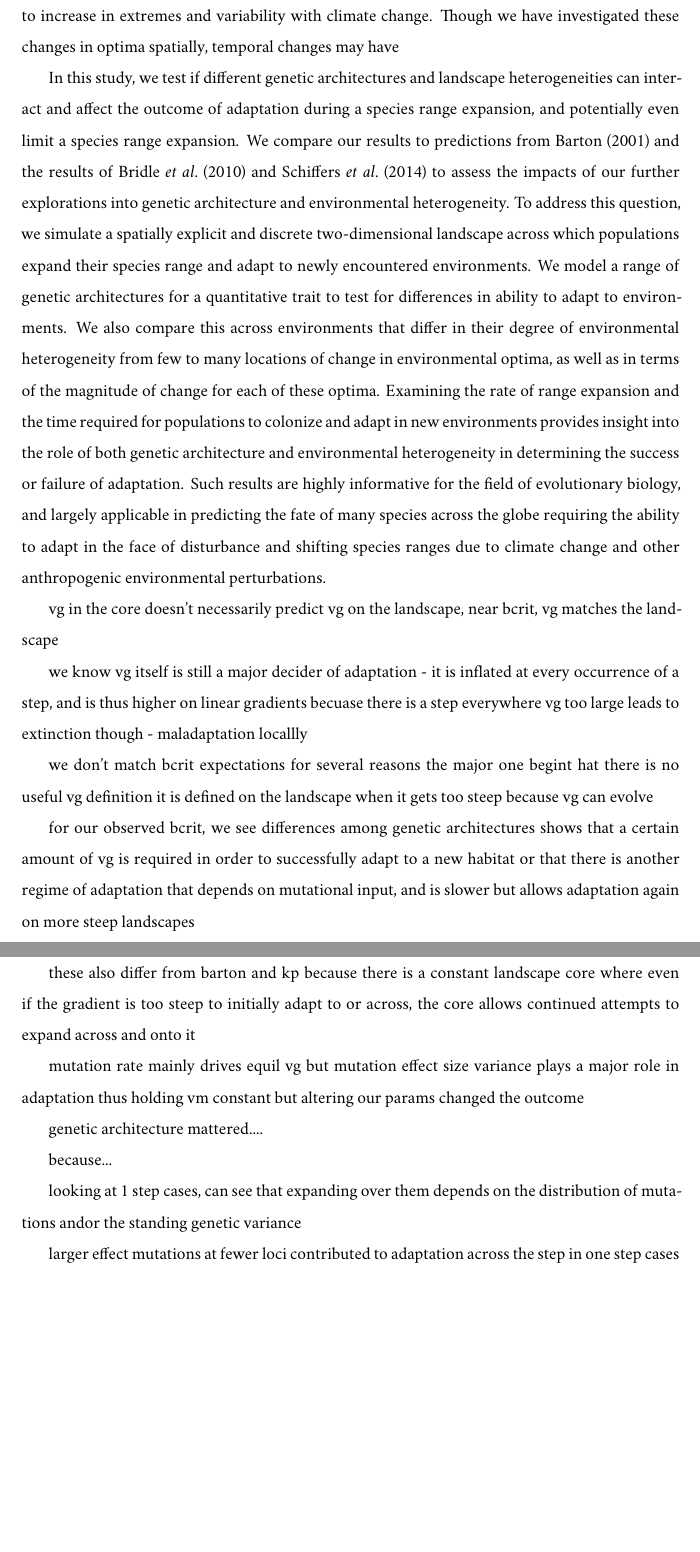
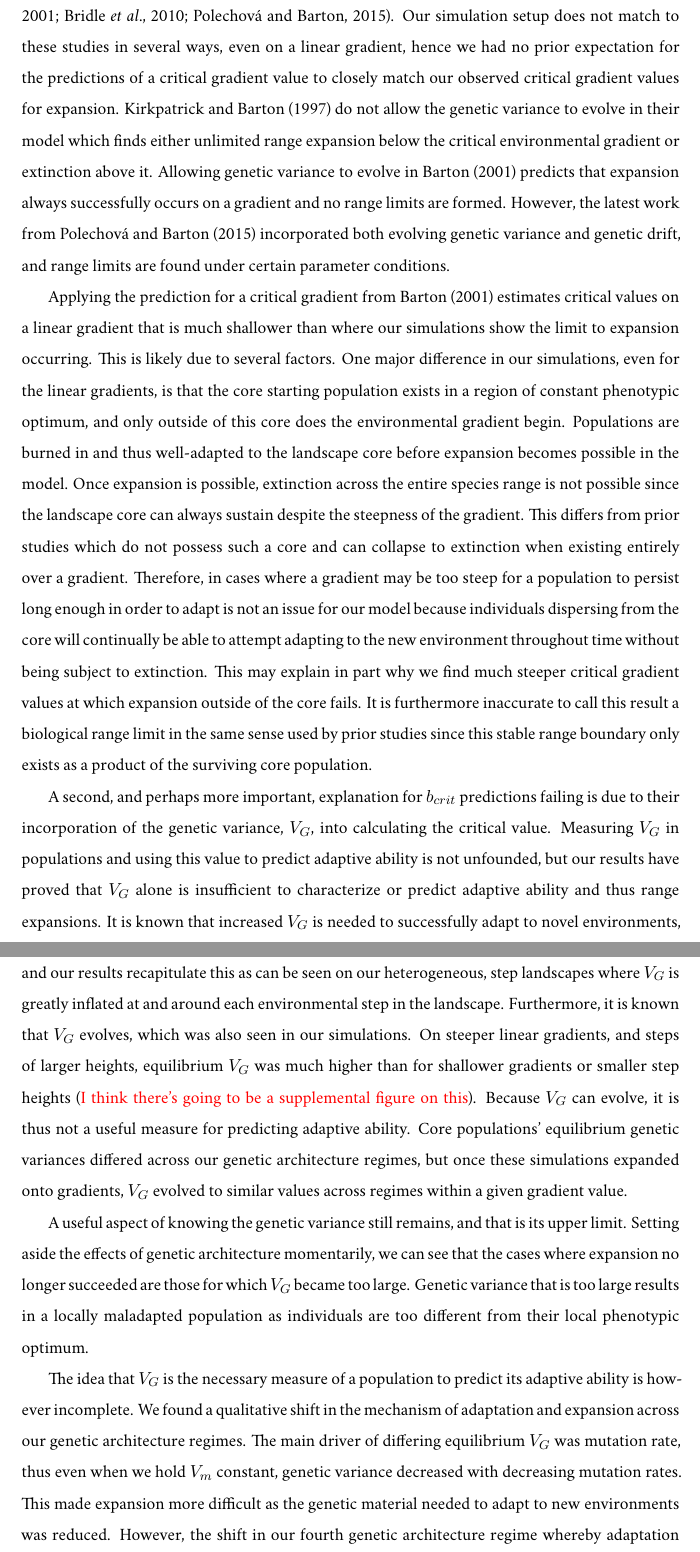
Before and after one commit to kjgilbert/MyDissertation, a LaTeX thesis (thesis.tex, which reads heterogeneouslandscapes.tex): two parts of pages 53 and 54 of 100 before the commit and two parts of pages 53 and 54 of 101 after it, joined at a grey line, cut at the place of the change, the shorter picture padded with empty space. Compiled offline with XeLaTeX; a missing font is replaced by an installed copy or a similar font.

Commit message:
starting on rough discussion

```diff
--- a/heterogeneouslandscapes.tex
+++ b/heterogeneouslandscapes.tex
@@ -381,48 +381,38 @@ $\mu = 10^{-5}$; $\alpha^2 = 5.0$	& $2.079442$	& $2.721747$	&	$R^2 = 0.5888, p <
 \section{Discussion}
 
 
-Our results have investigated two main questions: do predictions of range expansion from a linear gradient successfully extrapolate to heterogeneous gradients, and does the genetic architecture of a system impact the location of these critical gradient values. We find that predictions of range expansions from linear gradients do not fully extend to more heterogeneously changing environmental gradients. We also find that critical gradient values do depend on genetic architecture and whether small or large effect mutations are possible in the system. The interactions and effects of landscape heterogeneity and genetic architecture on determining adaptation and range expansion are important for understanding the ability of various species and taxa to react to climate change and successfully adapt to new environmental conditions. In particular, sharp changes in environmental optima, as we examine, may be similar to changes in temperature which are predicted to increase in extremes and variability with climate change. Though we have investigated these changes in optima spatially, temporal changes may have
+Our results have investigated two main questions: do predictions of range expansion from a linear gradient successfully extrapolate to heterogeneous gradients, and does the genetic architecture of a system impact the location of these critical gradient values. We find that predictions of range expansions from linear gradients do not fully extend to more heterogeneously changing environmental gradients. We also find that critical gradient values do depend on genetic architecture and whether small or large effect mutations are possible in the system. The interactions and effects of landscape heterogeneity and genetic architecture on determining adaptation and range expansion are important for understanding the ability of various species and taxa to react to climate change and successfully adapt to new environmental conditions.
+
+% move to end of discussion: In particular, sharp changes in environmental optima, as we examine, may be similar to changes in temperature which are predicted to increase in extremes and variability with climate change. Though we have investigated these changes in optima spatially, temporal changes may have
+
+Previous studies have investigated range expansions across linear environmental gradients and the conditions for adaptation across the range or extinction \citep{Kirkpatrick:1997, Barton:2001, Bridle:2010, Polechova:2015}. Our simulation setup does not match to these studies in several ways, even on a linear gradient, hence we had no prior expectation for the predictions of a critical gradient value to closely match our observed critical gradient values for expansion. \citet{Kirkpatrick:1997} do not allow the genetic variance to evolve in their model which finds either unlimited range expansion below the critical environmental gradient or extinction above it. Allowing genetic variance to evolve in \citet{Barton:2001} predicts that expansion always successfully occurs on a gradient and no range limits are formed. However, the latest work from \citet{Polechova:2015} incorporated both evolving genetic variance and genetic drift, and range limits are found under certain parameter conditions.
+
+Applying the prediction for a critical gradient from \citet{Barton:2001} estimates critical values on a linear gradient that is much shallower than where our simulations show the limit to expansion occurring. This is likely due to several factors. One major difference in our simulations, even for the linear gradients, is that the core starting population exists in a region of constant phenotypic optimum, and only outside of this core does the environmental gradient begin. Populations are burned in and thus well-adapted to the landscape core before expansion becomes possible in the model. Once expansion is possible, extinction across the entire species range is not possible since the landscape core can always sustain despite the steepness of the gradient. This differs from prior studies which do not possess such a core and can collapse to extinction when existing entirely over a gradient. Therefore, in cases where a gradient may be too steep for a population to persist long enough in order to adapt is not an issue for our model because individuals dispersing from the core will continually be able to attempt adapting to the new environment throughout time without being subject to extinction. This may explain in part why we find much steeper critical gradient values at which expansion outside of the core fails. It is furthermore inaccurate to call this result a biological range limit in the same sense used by prior studies since this stable range boundary only exists as a product of the surviving core population.
+
+A second, and perhaps more important, explanation for $b_{crit}$ predictions failing is due to their incorporation of the genetic variance, $V_G$, into calculating the critical value. Measuring $V_G$ in populations and using this value to predict adaptive ability is not unfounded, but our results have proved that $V_G$ alone is insufficient to characterize or predict adaptive ability and thus range expansions. It is known that increased $V_G$ is needed to successfully adapt to novel environments, and our results recapitulate this as can be seen on our heterogeneous, step landscapes where $V_G$ is greatly inflated at and around each environmental step in the landscape. Furthermore, it is known that $V_G$ evolves, which was also seen in our simulations. On steeper linear gradients, and steps of larger heights, equilibrium $V_G$ was much higher than for shallower gradients or smaller step heights (\color{red}I think there's going to be a supplemental figure on this\color{black}). Because $V_G$ can evolve, it is thus not a useful measure for predicting adaptive ability. Core populations' equilibrium genetic variances differed across our genetic architecture regimes, but once these simulations expanded onto gradients, $V_G$ evolved to similar values across regimes within a given gradient value.
+
+%%we don't match bcrit expectations for several reasons
+%%the major one begint hat there is no useful vg definition
+%%it is defined on the landscape when it gets too steep
+%%because vg can evolve
+
+A useful aspect of knowing the genetic variance still remains, and that is its upper limit. Setting aside the effects of genetic architecture momentarily, we can see that the cases where expansion no longer succeeded are those for which $V_G$ became too large. Genetic variance that is too large results in a locally maladapted population as individuals are too different from their local phenotypic optimum.
+
+The idea that $V_G$ is the necessary measure of a population to predict its adaptive ability is however incomplete. We found a qualitative shift in the mechanism of adaptation and expansion across our genetic architecture regimes. The main driver of differing equilibrium $V_G$ was mutation rate, thus even when we hold $V_m$ constant, genetic variance decreased with decreasing mutation rates. This made expansion more difficult as the genetic material needed to adapt to new environments was reduced. However, the shift in our fourth genetic architecture regime whereby adaptation and expansion can again succeed, with larger waiting times, suggested that larger effect mutations allow another path by which populations can adapt. From the subset of simulations performed with $V_G$ approximately held constant rather than $V_m$, we find that this does seem to be the case. At a given mutation rate, expansion was successful with fewer loci of larger effect, but more loci of smaller effect resulted in a shift back to the non-successful expansion regime. This alternative route for successful adaptation shows that $V_G$ alone is not a sufficient metric for prediction, and an understanding of genetic architecture and the potential for large effect mutations is key.
+
+%% for our observed bcrit, we see differences among genetic architectures
+%%shows that a certain amount of vg is required in order to successfully adapt to a new habitat
+%%or that there is another regime of adaptation that depends on mutational input, and is slower but allows adaptation again on more steep landscapes
 
 
 
-In this study, we test if different genetic architectures and landscape heterogeneities can interact and affect the outcome of adaptation during a species range expansion, and potentially even limit a species range expansion. We compare our results to predictions from \citet{Barton:2001} and the results of \citet{Bridle:2010} and \citet{Schiffers:2014} to assess the impacts of our further explorations into genetic architecture and environmental heterogeneity.
-% how we're going to test those hypotheses
-To address this question, we simulate a spatially explicit and discrete two-dimensional landscape across which populations expand their species range and adapt to newly encountered environments. We model a range of genetic architectures for a quantitative trait to test for differences in ability to adapt to environments. We also compare this across environments that differ in their degree of environmental heterogeneity from few to many locations of change in environmental optima, as well as in terms of the magnitude of change for each of these optima. Examining the rate of range expansion and the time required for populations to colonize and adapt in new environments provides insight into the role of both genetic architecture and environmental heterogeneity in determining the success or failure of adaptation. Such results are highly informative for the field of evolutionary biology, and largely applicable in predicting the fate of many species across the globe requiring the ability to adapt in the face of disturbance and shifting species ranges due to climate change and other anthropogenic environmental perturbations.
+% LANDSCAPE ALSO MATTERED
+
+Heterogeneity of the environmental gradient adds another major difficulty in predicting the success of range expansions. Using the critical gradient values observed in our simulations, within a genetic architecture regime, and applying these to predict expansion over heterogeneously changing landscapes breaks down as heterogeneity increases.
 
 
-% BARTON COMPARISONS AND VG DISCUSSION
-vg in the core doesn't necessarily predict vg on the landscape, near bcrit, vg matches the landscape
+%% PICK UP HERE
 
-we know vg itself is still a major decider of adaptation - it is inflated at every occurrence of a step, and is thus higher on linear gradients becuase there is a step everywhere
-vg too large leads to extinction though - maladaptation locallly
-
-
-we don't match bcrit expectations for several reasons
-the major one begint hat there is no useful vg definition
-it is defined on the landscape when it gets too steep
-because vg can evolve
-
-for our observed bcrit, we see differences among genetic architectures
-shows that a certain amount of vg is required in order to successfully adapt to a new habitat
-or that there is another regime of adaptation that depends on mutational input, and is slower but allows adaptation again on more steep landscapes
-
-these also differ from barton and kp because there is a constant landscape core where even if the gradient is too steep to initially adapt to or across, the core allows continued attempts to expand across and onto it
-
-% VG ISNT THE WHOLE STORY
-mutation rate mainly drives equil vg
-but mutation effect size variance plays a major role in adaptation
-thus holding vm constant but altering our params changed the outcome
-
-genetic architecture mattered....
-
-because...
-
-looking at 1 step cases, can see that expanding over them depends on the distribution of mutations and\/or the standing genetic variance
-
-larger effect mutations at fewer loci contributed to adaptation across the step in one step cases
-
-
-% LANDSCAPE ALSO MATTERED
 
 
 to understand why adaptation does or does not succeed and when the bcrit prediction fails, looking at landscapes that are more heterogeneous within an overall gradient allows us to test whether it is the magnitude of change in optimum over space or the size of local habitat that limit adaptation and expansion
```
Also changed, not shown: heterogeneouslandscapes.tex (9 more changed lines).
